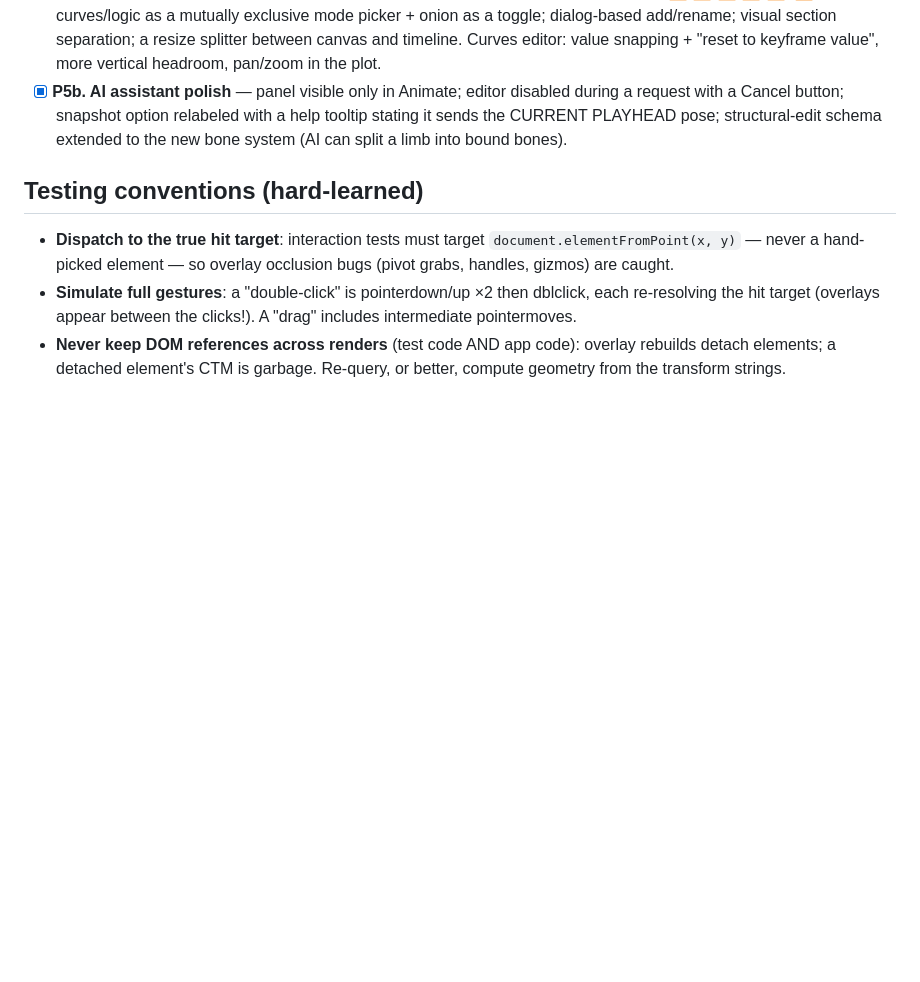
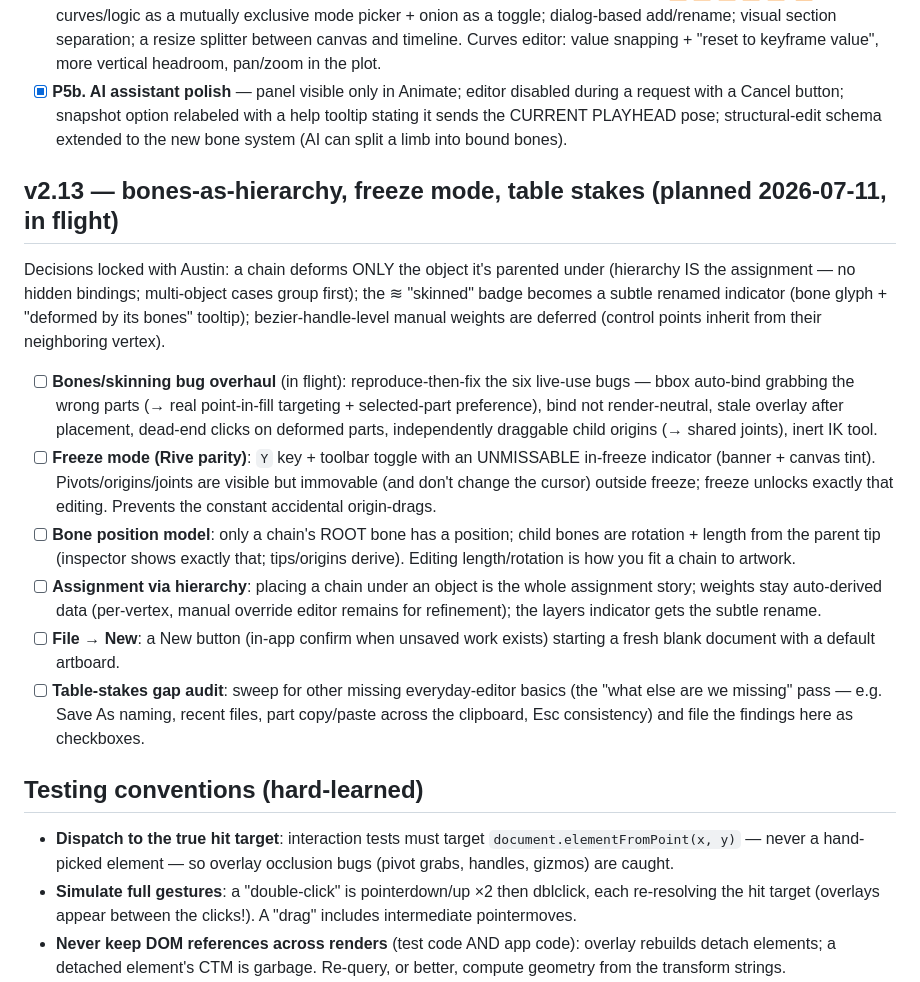
Before and after one commit to sladewasinger/RigStudio, a Markdown page: ROADMAP.md, the part around the change. Drawn GitHub-style; blank space fills up the shorter version.

Commit message:
ROADMAP: v2.13 planned - bones-as-hierarchy, freeze mode, table stakes
Locked decisions: strict parent-object-only chains; subtle renamed deform
indicator; handle-level weights deferred.

Co-Authored-By: Claude Fable 5 <noreply@anthropic.com>

```diff
--- a/ROADMAP.md
+++ b/ROADMAP.md
@@ -289,6 +289,37 @@ Implementation phases (P1 first — it moves files — then maximum parallelism)
   tooltip stating it sends the CURRENT PLAYHEAD pose; structural-edit schema
   extended to the new bone system (AI can split a limb into bound bones).
 
+## v2.13 — bones-as-hierarchy, freeze mode, table stakes (planned 2026-07-11, in flight)
+
+Decisions locked with Austin: a chain deforms ONLY the object it's parented under
+(hierarchy IS the assignment — no hidden bindings; multi-object cases group first);
+the ≋ "skinned" badge becomes a subtle renamed indicator (bone glyph + "deformed by
+its bones" tooltip); bezier-handle-level manual weights are deferred (control points
+inherit from their neighboring vertex).
+
+- [ ] **Bones/skinning bug overhaul** (in flight): reproduce-then-fix the six
+  live-use bugs — bbox auto-bind grabbing the wrong parts (→ real point-in-fill
+  targeting + selected-part preference), bind not render-neutral, stale overlay
+  after placement, dead-end clicks on deformed parts, independently draggable
+  child origins (→ shared joints), inert IK tool.
+- [ ] **Freeze mode (Rive parity)**: `Y` key + toolbar toggle with an UNMISSABLE
+  in-freeze indicator (banner + canvas tint). Pivots/origins/joints are visible
+  but immovable (and don't change the cursor) outside freeze; freeze unlocks
+  exactly that editing. Prevents the constant accidental origin-drags.
+- [ ] **Bone position model**: only a chain's ROOT bone has a position; child
+  bones are rotation + length from the parent tip (inspector shows exactly
+  that; tips/origins derive). Editing length/rotation is how you fit a chain to
+  artwork.
+- [ ] **Assignment via hierarchy**: placing a chain under an object is the whole
+  assignment story; weights stay auto-derived data (per-vertex, manual override
+  editor remains for refinement); the layers indicator gets the subtle rename.
+- [ ] **File → New**: a New button (in-app confirm when unsaved work exists)
+  starting a fresh blank document with a default artboard.
+- [ ] **Table-stakes gap audit**: sweep for other missing everyday-editor basics
+  (the "what else are we missing" pass — e.g. Save As naming, recent files,
+  part copy/paste across the clipboard, Esc consistency) and file the findings
+  here as checkboxes.
+
 ## Testing conventions (hard-learned)
 
 - **Dispatch to the true hit target**: interaction tests must target
```
